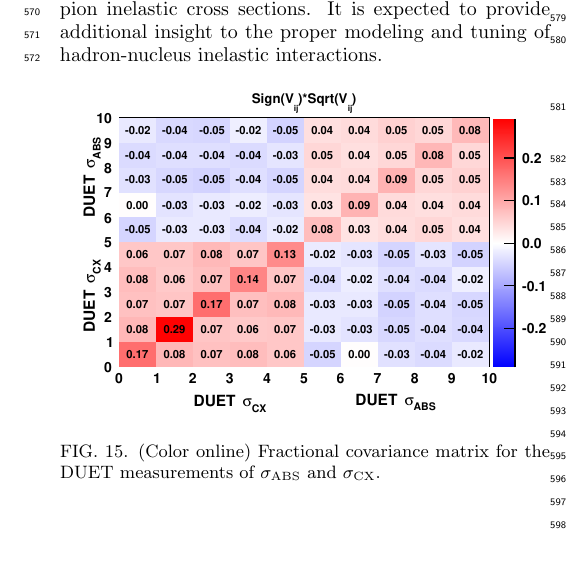
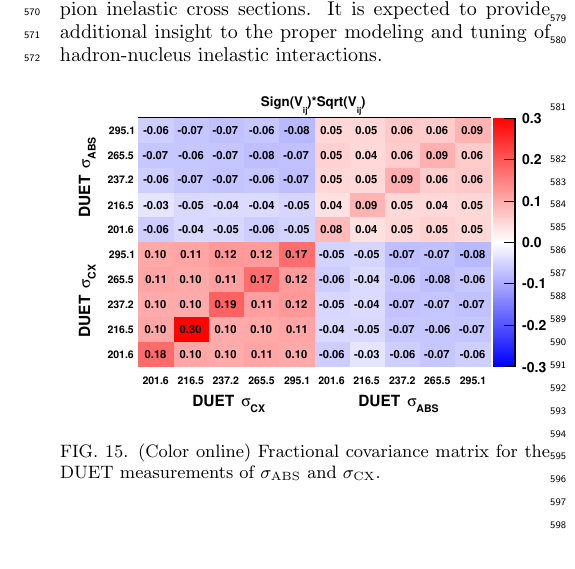
Before and after one commit to elderpinzon/paper-abs-cx, a LaTeX paper (duet_sep_prc.tex, which reads result.tex): part of one column of page 10 of 11, cut so that both start at the same text. Compiled offline with pdfLaTeX.

Commit message:
Update on Overleaf.

```diff
--- a/result.tex
+++ b/result.tex
@@ -13,7 +13,7 @@ In addition, we provide the the fractional covariance matrix for the 5 $\sigma_{
 
 \begin{figure}[h]
 \begin{center}
-\includegraphics[width=86mm]{figures/duet_fractional_covariance_forpaper_v2.eps}
+\includegraphics[width=86mm]{figures/duet_fractional_covariance_forpaper_v3.eps}
 \caption{(Color online) Fractional covariance matrix for the DUET measurements of $\sigma_{\mathrm{ABS}}$ and $\sigma_{\mathrm{CX}}$. }
 \label{fig:covariance}
 \end{center}
```
Also changed, not shown: figures/duet_fractional_covariance_forpaper_v3.eps (added).
